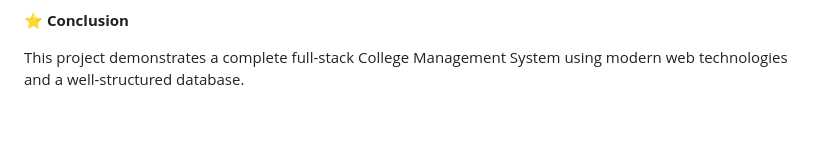
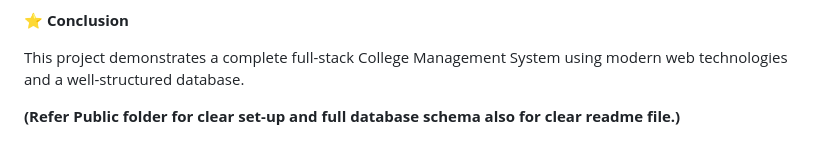
Before and after one commit to Sanjay83174/College-University-Management-System, a Markdown page: README.md, the part around the change. GitHub-like rendering; blank space fills up the shorter version.

Commit message:
Update README with setup and schema information
Added note about the Public folder for setup and schema.

```diff
--- a/README.md
+++ b/README.md
@@ -269,3 +269,6 @@ Reporting dashboards
 **⭐ Conclusion**
 
 This project demonstrates a complete full-stack College Management System using modern web technologies and a well-structured database.
+
+
+**(Refer Public folder for clear set-up and full database schema also for clear readme file.)**
```
